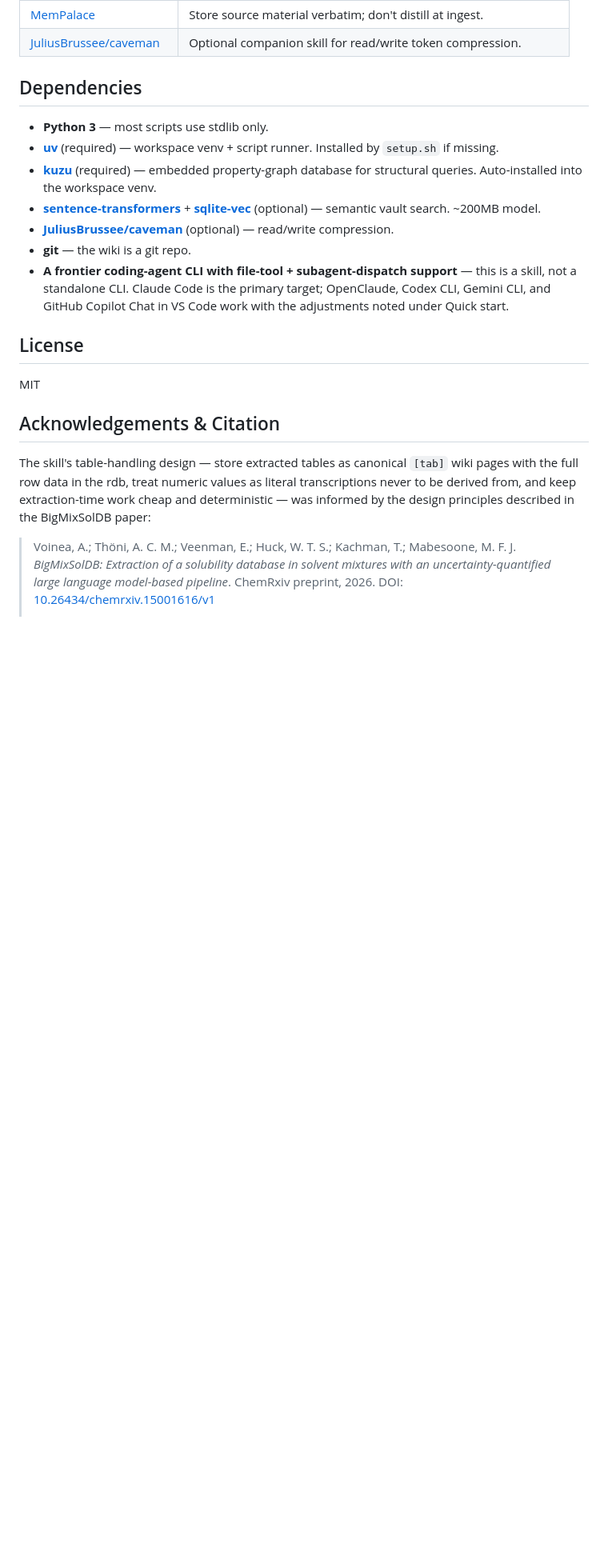
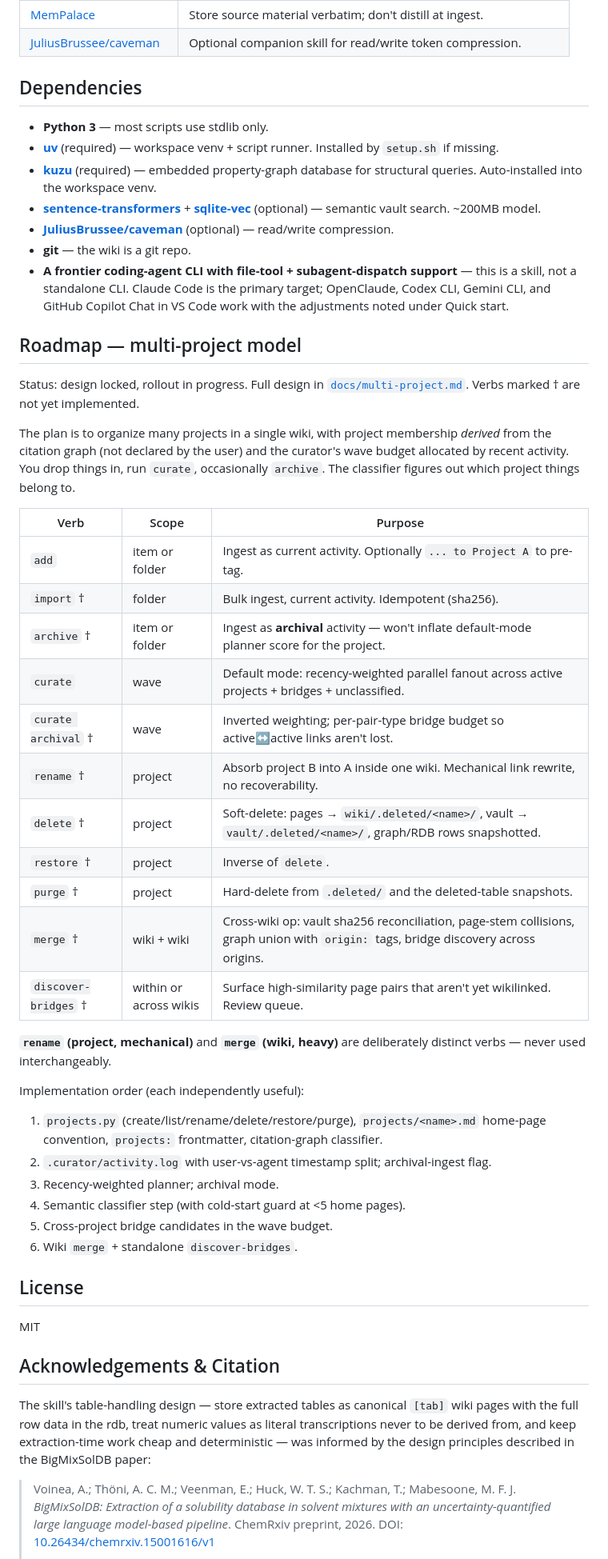
Before and after one commit to benjsmith/curiosity-engine, a Markdown page: README.md, the part around the change. Shown at 80% size. Drawn GitHub-style; blank space fills up the shorter version.

```diff
--- a/README.md
+++ b/README.md
@@ -239,6 +239,37 @@ A C compiler must be on PATH at install time — `pysqlite3` (pulled in alongsid
 - **git** — the wiki is a git repo.
 - **A frontier coding-agent CLI with file-tool + subagent-dispatch support** — this is a skill, not a standalone CLI. Claude Code is the primary target; OpenClaude, Codex CLI, Gemini CLI, and GitHub Copilot Chat in VS Code work with the adjustments noted under Quick start.
 
+## Roadmap — multi-project model
+
+Status: design locked, rollout in progress. Full design in [`docs/multi-project.md`](docs/multi-project.md). Verbs marked † are not yet implemented.
+
+The plan is to organize many projects in a single wiki, with project membership *derived* from the citation graph (not declared by the user) and the curator's wave budget allocated by recent activity. You drop things in, run `curate`, occasionally `archive`. The classifier figures out which project things belong to.
+
+| Verb | Scope | Purpose |
+|------|-------|---------|
+| `add` | item or folder | Ingest as current activity. Optionally `... to Project A` to pre-tag. |
+| `import` † | folder | Bulk ingest, current activity. Idempotent (sha256). |
+| `archive` † | item or folder | Ingest as **archival** activity — won't inflate default-mode planner score for the project. |
+| `curate` | wave | Default mode: recency-weighted parallel fanout across active projects + bridges + unclassified. |
+| `curate archival` † | wave | Inverted weighting; per-pair-type bridge budget so active↔active links aren't lost. |
+| `rename` † | project | Absorb project B into A inside one wiki. Mechanical link rewrite, no recoverability. |
+| `delete` † | project | Soft-delete: pages → `wiki/.deleted/<name>/`, vault → `vault/.deleted/<name>/`, graph/RDB rows snapshotted. |
+| `restore` † | project | Inverse of `delete`. |
+| `purge` † | project | Hard-delete from `.deleted/` and the deleted-table snapshots. |
+| `merge` † | wiki + wiki | Cross-wiki op: vault sha256 reconciliation, page-stem collisions, graph union with `origin:` tags, bridge discovery across origins. |
+| `discover-bridges` † | within or across wikis | Surface high-similarity page pairs that aren't yet wikilinked. Review queue. |
+
+**`rename` (project, mechanical)** and **`merge` (wiki, heavy)** are deliberately distinct verbs — never used interchangeably.
+
+Implementation order (each independently useful):
+
+1. `projects.py` (create/list/rename/delete/restore/purge), `projects/<name>.md` home-page convention, `projects:` frontmatter, citation-graph classifier.
+2. `.curator/activity.log` with user-vs-agent timestamp split; archival-ingest flag.
+3. Recency-weighted planner; archival mode.
+4. Semantic classifier step (with cold-start guard at <5 home pages).
+5. Cross-project bridge candidates in the wave budget.
+6. Wiki `merge` + standalone `discover-bridges`.
+
 ## License
 
 MIT
```
Also changed, not shown: docs/multi-project.md (added, +199 -0 lines).
